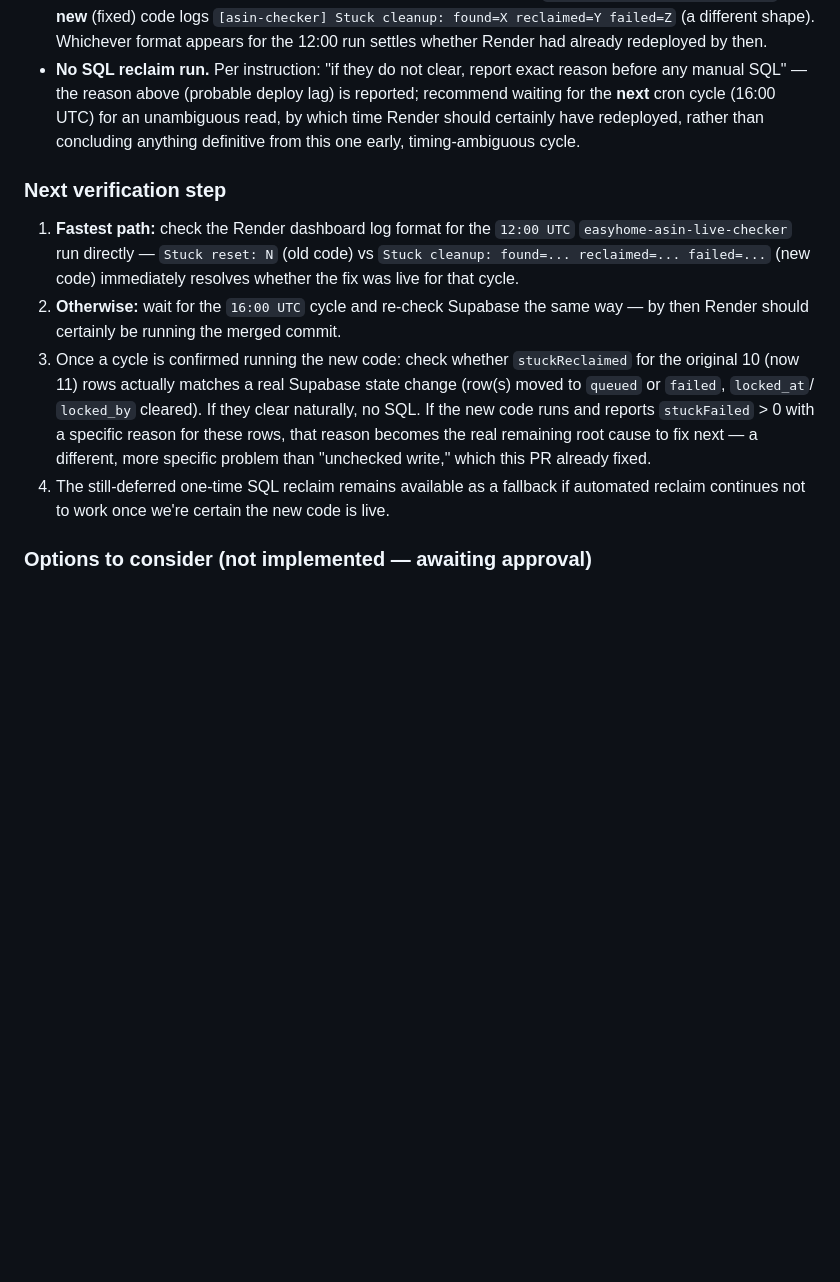
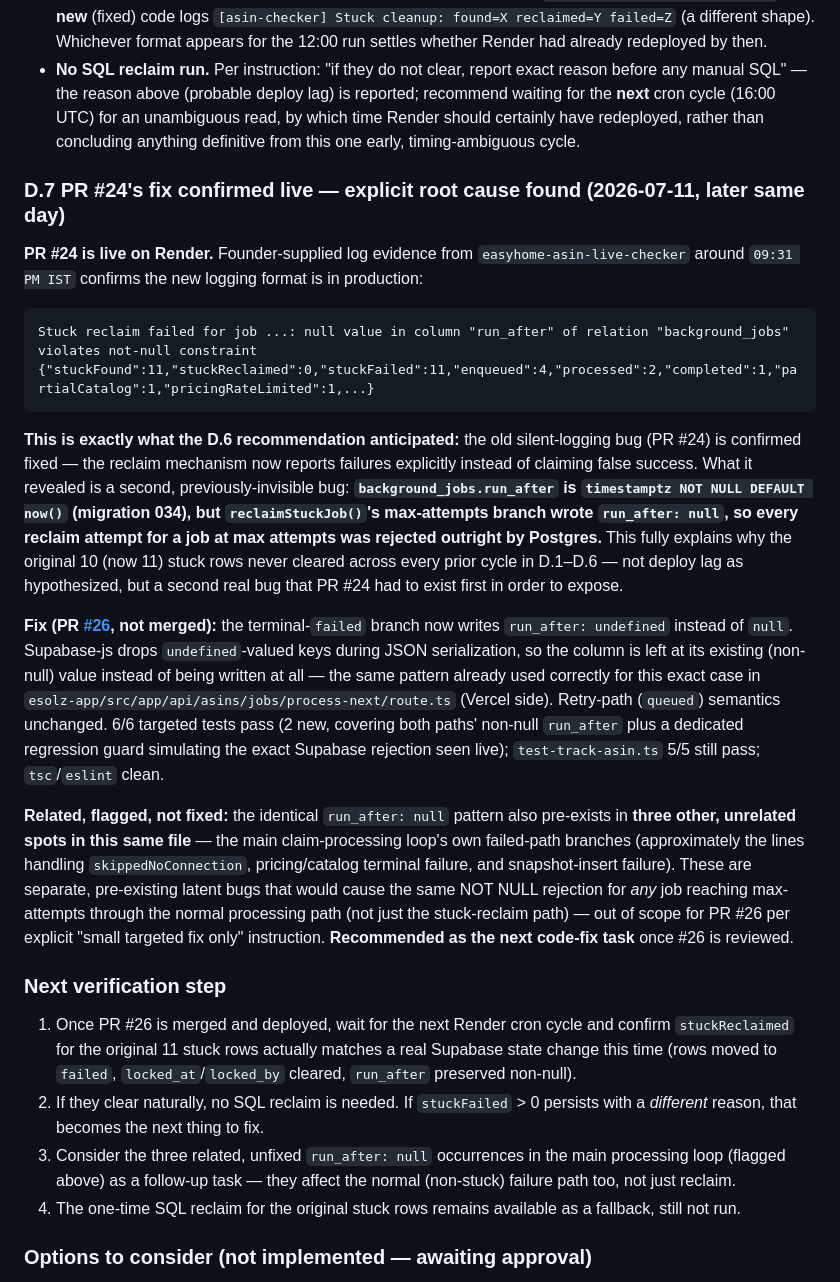
Before and after one commit to Vinay13893/amazon-seller-toolkit, a Markdown page: BRAHMASTRA_MASTER_TRACKER.md, the part around the change. GitHub-like rendering; blank space fills up the shorter version.

Commit message:
Record the confirmed run_after NOT NULL root cause and PR #26
Co-Authored-By: Claude Sonnet 5 <noreply@anthropic.com>
Claude-Session: https://claude.ai/code/session_01RpYzWM5oh5bWa9LqMHiHTR

````diff
--- a/BRAHMASTRA_MASTER_TRACKER.md
+++ b/BRAHMASTRA_MASTER_TRACKER.md
@@ -1021,20 +1021,50 @@ old code:**
   for an unambiguous read, by which time Render should certainly have redeployed, rather than concluding
   anything definitive from this one early, timing-ambiguous cycle.
 
+### D.7 PR #24's fix confirmed live — explicit root cause found (2026-07-11, later same day)
+
+**PR #24 is live on Render.** Founder-supplied log evidence from `easyhome-asin-live-checker` around `09:31 PM
+IST` confirms the new logging format is in production:
+
+```
+Stuck reclaim failed for job ...: null value in column "run_after" of relation "background_jobs" violates not-null constraint
+{"stuckFound":11,"stuckReclaimed":0,"stuckFailed":11,"enqueued":4,"processed":2,"completed":1,"partialCatalog":1,"pricingRateLimited":1,...}
+```
+
+**This is exactly what the D.6 recommendation anticipated:** the old silent-logging bug (PR #24) is confirmed
+fixed — the reclaim mechanism now reports failures explicitly instead of claiming false success. What it
+revealed is a second, previously-invisible bug: **`background_jobs.run_after` is `timestamptz NOT NULL DEFAULT
+now()` (migration 034), but `reclaimStuckJob()`'s max-attempts branch wrote `run_after: null`, so every reclaim
+attempt for a job at max attempts was rejected outright by Postgres.** This fully explains why the original 10
+(now 11) stuck rows never cleared across every prior cycle in D.1–D.6 — not deploy lag as hypothesized, but a
+second real bug that PR #24 had to exist first in order to expose.
+
+**Fix (PR [#26](https://github.com/Vinay13893/amazon-seller-toolkit/pull/26), not merged):** the terminal-`failed`
+branch now writes `run_after: undefined` instead of `null`. Supabase-js drops `undefined`-valued keys during
+JSON serialization, so the column is left at its existing (non-null) value instead of being written at all —
+the same pattern already used correctly for this exact case in
+`esolz-app/src/app/api/asins/jobs/process-next/route.ts` (Vercel side). Retry-path (`queued`) semantics
+unchanged. 6/6 targeted tests pass (2 new, covering both paths' non-null `run_after` plus a dedicated regression
+guard simulating the exact Supabase rejection seen live); `test-track-asin.ts` 5/5 still pass; `tsc`/`eslint`
+clean.
+
+**Related, flagged, not fixed:** the identical `run_after: null` pattern also pre-exists in **three other,
+unrelated spots in this same file** — the main claim-processing loop's own failed-path branches (approximately
+the lines handling `skippedNoConnection`, pricing/catalog terminal failure, and snapshot-insert failure). These
+are separate, pre-existing latent bugs that would cause the same NOT NULL rejection for *any* job reaching
+max-attempts through the normal processing path (not just the stuck-reclaim path) — out of scope for PR #26 per
+explicit "small targeted fix only" instruction. **Recommended as the next code-fix task** once #26 is reviewed.
+
 ### Next verification step
 
-1. **Fastest path:** check the Render dashboard log format for the `12:00 UTC` `easyhome-asin-live-checker` run
-   directly — `Stuck reset: N` (old code) vs `Stuck cleanup: found=... reclaimed=... failed=...` (new code)
-   immediately resolves whether the fix was live for that cycle.
-2. **Otherwise:** wait for the `16:00 UTC` cycle and re-check Supabase the same way — by then Render should
-   certainly be running the merged commit.
-3. Once a cycle is confirmed running the new code: check whether `stuckReclaimed` for the original 10 (now 11)
-   rows actually matches a real Supabase state change (row(s) moved to `queued` or `failed`, `locked_at`/
-   `locked_by` cleared). If they clear naturally, no SQL. If the new code runs and reports `stuckFailed` > 0
-   with a specific reason for these rows, that reason becomes the real remaining root cause to fix next — a
-   different, more specific problem than "unchecked write," which this PR already fixed.
-4. The still-deferred one-time SQL reclaim remains available as a fallback if automated reclaim continues not
-   to work once we're certain the new code is live.
+1. Once PR #26 is merged and deployed, wait for the next Render cron cycle and confirm `stuckReclaimed` for the
+   original 11 stuck rows actually matches a real Supabase state change this time (rows moved to `failed`,
+   `locked_at`/`locked_by` cleared, `run_after` preserved non-null).
+2. If they clear naturally, no SQL reclaim is needed. If `stuckFailed` > 0 persists with a *different* reason,
+   that becomes the next thing to fix.
+3. Consider the three related, unfixed `run_after: null` occurrences in the main processing loop (flagged
+   above) as a follow-up task — they affect the normal (non-stuck) failure path too, not just reclaim.
+4. The one-time SQL reclaim for the original stuck rows remains available as a fallback, still not run.
 
 ### Options to consider (not implemented — awaiting approval)
 
````
